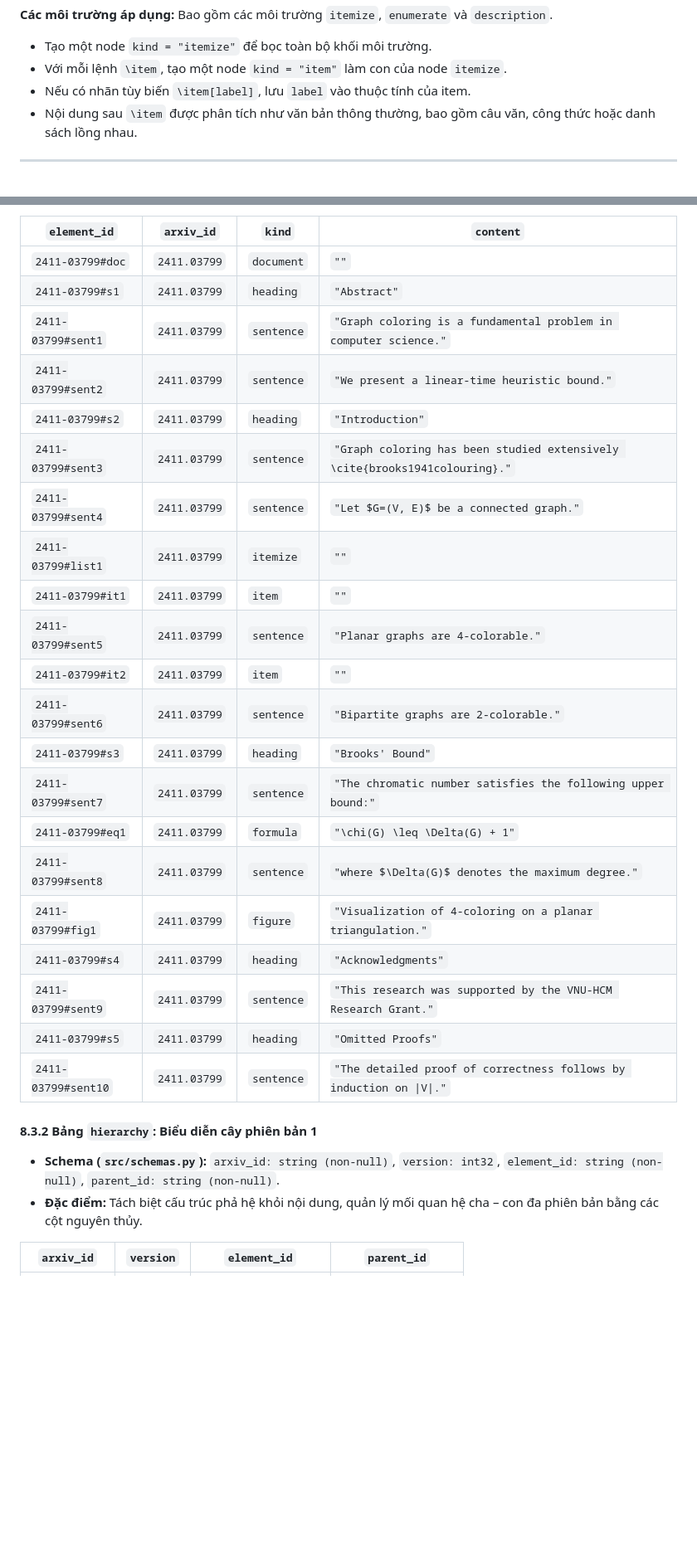
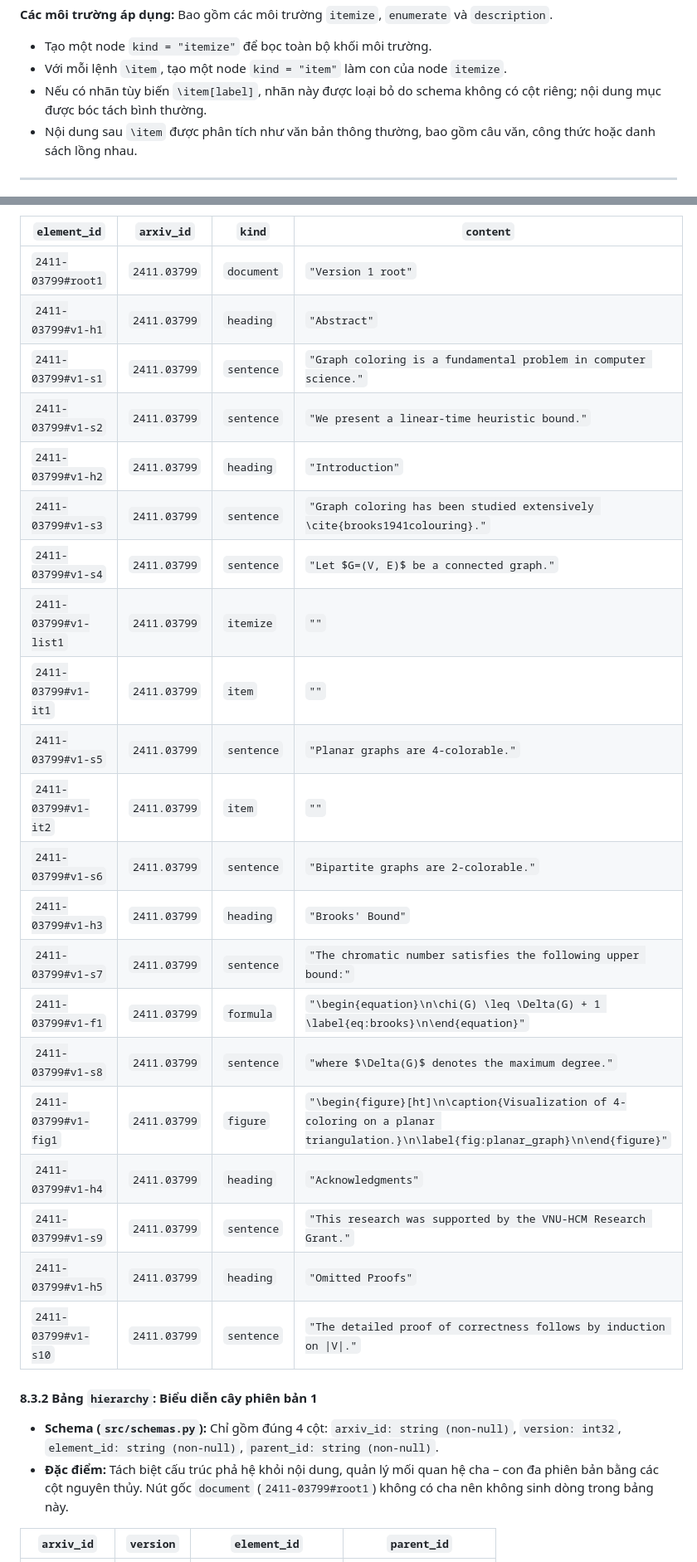
Before and after one commit to tkiet06-us/Intro2DS---ArXiv-Project, a Markdown page: docs/latex_spec.md, 2 parts joined by grey strips. Shown at 83% size. Rendered like a GitHub page; blank space fills up the shorter version.

```diff
--- a/docs/latex_spec.md
+++ b/docs/latex_spec.md
@@ -329,7 +341,7 @@ Node "itemize"
 Bao gồm các môi trường `itemize`, `enumerate` và `description`.
 - Tạo một node `kind = "itemize"` để bọc toàn bộ khối môi trường.
 - Với mỗi lệnh `\item`, tạo một node `kind = "item"` làm con của node `itemize`.
-- Nếu có nhãn tùy biến `\item[label]`, lưu `label` vào thuộc tính của item.
+- Nếu có nhãn tùy biến `\item[label]`, nhãn này được loại bỏ do schema không có cột riêng; nội dung mục được bóc tách bình thường.
 - Nội dung sau `\item` được phân tích như văn bản thông thường, bao gồm câu văn, công thức hoặc danh sách lồng nhau.
 
 ---
@@ -631,31 +626,31 @@ Khi xuất dữ liệu sang 6 bảng Parquet phát hành trên Hugging Face Hub
 
 | `element_id` | `arxiv_id` | `kind` | `content` |
 |---|---|---|---|
-| `2411-03799#doc` | `2411.03799` | `document` | `""` |
-| `2411-03799#s1` | `2411.03799` | `heading` | `"Abstract"` |
-| `2411-03799#sent1` | `2411.03799` | `sentence` | `"Graph coloring is a fundamental problem in computer science."` |
-| `2411-03799#sent2` | `2411.03799` | `sentence` | `"We present a linear-time heuristic bound."` |
-| `2411-03799#s2` | `2411.03799` | `heading` | `"Introduction"` |
-| `2411-03799#sent3` | `2411.03799` | `sentence` | `"Graph coloring has been studied extensively \cite{brooks1941colouring}."` |
-| `2411-03799#sent4` | `2411.03799` | `sentence` | `"Let $G=(V, E)$ be a connected graph."` |
-| `2411-03799#list1` | `2411.03799` | `itemize` | `""` |
-| `2411-03799#it1` | `2411.03799` | `item` | `""` |
-| `2411-03799#sent5` | `2411.03799` | `sentence` | `"Planar graphs are 4-colorable."` |
-| `2411-03799#it2` | `2411.03799` | `item` | `""` |
-| `2411-03799#sent6` | `2411.03799` | `sentence` | `"Bipartite graphs are 2-colorable."` |
-| `2411-03799#s3` | `2411.03799` | `heading` | `"Brooks' Bound"` |
-| `2411-03799#sent7` | `2411.03799` | `sentence` | `"The chromatic number satisfies the following upper bound:"` |
-| `2411-03799#eq1` | `2411.03799` | `formula` | `"\chi(G) \leq \Delta(G) + 1"` |
-| `2411-03799#sent8` | `2411.03799` | `sentence` | `"where $\Delta(G)$ denotes the maximum degree."` |
-| `2411-03799#fig1` | `2411.03799` | `figure` | `"Visualization of 4-coloring on a planar triangulation."` |
-| `2411-03799#s4` | `2411.03799` | `heading` | `"Acknowledgments"` |
-| `2411-03799#sent9` | `2411.03799` | `sentence` | `"This research was supported by the VNU-HCM Research Grant."` |
-| `2411-03799#s5` | `2411.03799` | `heading` | `"Omitted Proofs"` |
-| `2411-03799#sent10` | `2411.03799` | `sentence` | `"The detailed proof of correctness follows by induction on \|V\|."` |
+| `2411-03799#root1` | `2411.03799` | `document` | `"Version 1 root"` |
+| `2411-03799#v1-h1` | `2411.03799` | `heading` | `"Abstract"` |
+| `2411-03799#v1-s1` | `2411.03799` | `sentence` | `"Graph coloring is a fundamental problem in computer science."` |
+| `2411-03799#v1-s2` | `2411.03799` | `sentence` | `"We present a linear-time heuristic bound."` |
+| `2411-03799#v1-h2` | `2411.03799` | `heading` | `"Introduction"` |
+| `2411-03799#v1-s3` | `2411.03799` | `sentence` | `"Graph coloring has been studied extensively \cite{brooks1941colouring}."` |
+| `2411-03799#v1-s4` | `2411.03799` | `sentence` | `"Let $G=(V, E)$ be a connected graph."` |
+| `2411-03799#v1-list1` | `2411.03799` | `itemize` | `""` |
+| `2411-03799#v1-it1` | `2411.03799` | `item` | `""` |
+| `2411-03799#v1-s5` | `2411.03799` | `sentence` | `"Planar graphs are 4-colorable."` |
+| `2411-03799#v1-it2` | `2411.03799` | `item` | `""` |
+| `2411-03799#v1-s6` | `2411.03799` | `sentence` | `"Bipartite graphs are 2-colorable."` |
+| `2411-03799#v1-h3` | `2411.03799` | `heading` | `"Brooks' Bound"` |
+| `2411-03799#v1-s7` | `2411.03799` | `sentence` | `"The chromatic number satisfies the following upper bound:"` |
+| `2411-03799#v1-f1` | `2411.03799` | `formula` | `"\begin{equation}\n\chi(G) \leq \Delta(G) + 1 \label{eq:brooks}\n\end{equation}"` |
+| `2411-03799#v1-s8` | `2411.03799` | `sentence` | `"where $\Delta(G)$ denotes the maximum degree."` |
+| `2411-03799#v1-fig1` | `2411.03799` | `figure` | `"\begin{figure}[ht]\n\caption{Visualization of 4-coloring on a planar triangulation.}\n\label{fig:planar_graph}\n\end{figure}"` |
+| `2411-03799#v1-h4` | `2411.03799` | `heading` | `"Acknowledgments"` |
+| `2411-03799#v1-s9` | `2411.03799` | `sentence` | `"This research was supported by the VNU-HCM Research Grant."` |
+| `2411-03799#v1-h5` | `2411.03799` | `heading` | `"Omitted Proofs"` |
+| `2411-03799#v1-s10` | `2411.03799` | `sentence` | `"The detailed proof of correctness follows by induction on \|V\|."` |
 
 #### 8.3.2 Bảng `hierarchy`: Biểu diễn cây phiên bản 1
-- **Schema (`src/schemas.py`):** `arxiv_id: string (non-null)`, `version: int32`, `element_id: string (non-null)`, `parent_id: string (non-null)`.
-- **Đặc điểm:** Tách biệt cấu trúc phả hệ khỏi nội dung, quản lý mối quan hệ cha – con đa phiên bản bằng các cột nguyên thủy.
+- **Schema (`src/schemas.py`):** Chỉ gồm đúng 4 cột: `arxiv_id: string (non-null)`, `version: int32`, `element_id: string (non-null)`, `parent_id: string (non-null)`.
+- **Đặc điểm:** Tách biệt cấu trúc phả hệ khỏi nội dung, quản lý mối quan hệ cha – con đa phiên bản bằng các cột nguyên thủy. Nút gốc `document` (`2411-03799#root1`) không có cha nên không sinh dòng trong bảng này.
 
 | `arxiv_id` | `version` | `element_id` | `parent_id` |
 |---|---:|---|---|
```
Also changed, not shown: other parts of docs/latex_spec.md (+122 -127 lines).
